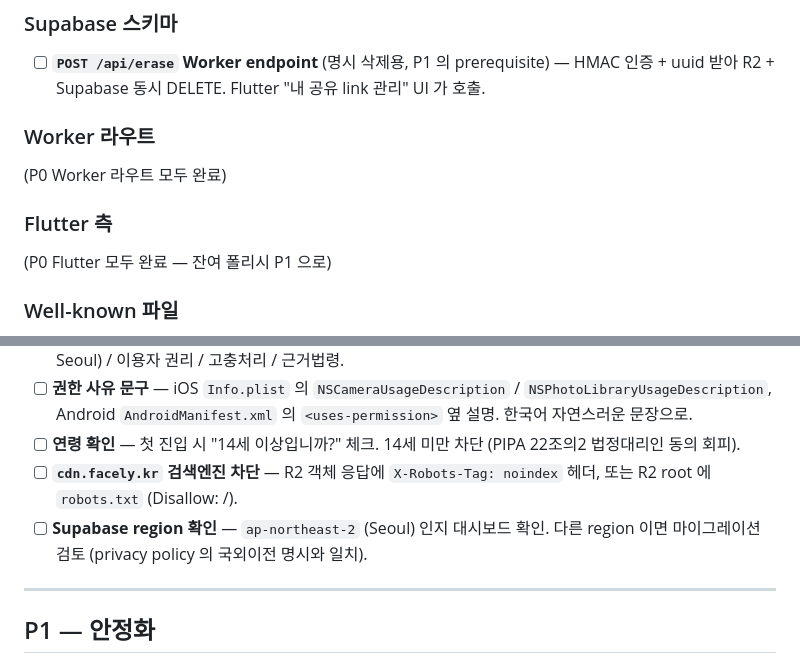
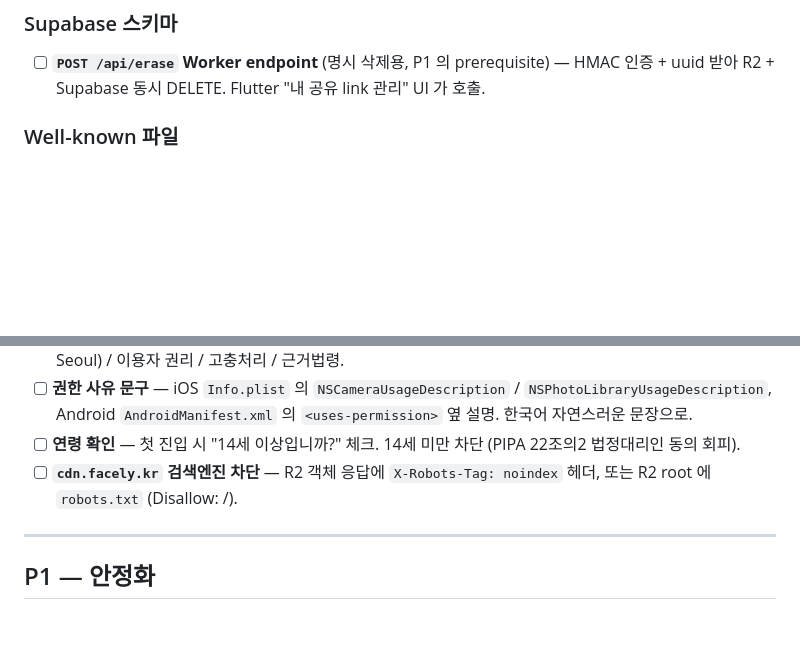
Before and after one commit to jinseokoh/face-reader, a Markdown page: react/docs/TO-DO.md, 2 parts joined by grey strips. GitHub-like rendering; blank space fills up the shorter version.

Commit message:
update todo.md

```diff
--- a/react/docs/TO-DO.md
+++ b/react/docs/TO-DO.md
@@ -15,14 +15,6 @@
 ### Supabase 스키마
 
 - [ ] **`POST /api/erase` Worker endpoint** (명시 삭제용, P1 의 prerequisite) — HMAC 인증 + uuid 받아 R2 + Supabase 동시 DELETE. Flutter "내 공유 link 관리" UI 가 호출.
-
-### Worker 라우트
-
-(P0 Worker 라우트 모두 완료)
-
-### Flutter 측
-
-(P0 Flutter 모두 완료 — 잔여 폴리시 P1 으로)
 
 ### Well-known 파일
 
@@ -43,7 +35,6 @@
 - [ ] **권한 사유 문구** — iOS `Info.plist` 의 `NSCameraUsageDescription` / `NSPhotoLibraryUsageDescription`, Android `AndroidManifest.xml` 의 `<uses-permission>` 옆 설명. 한국어 자연스러운 문장으로.
 - [ ] **연령 확인** — 첫 진입 시 "14세 이상입니까?" 체크. 14세 미만 차단 (PIPA 22조의2 법정대리인 동의 회피).
 - [ ] **`cdn.facely.kr` 검색엔진 차단** — R2 객체 응답에 `X-Robots-Tag: noindex` 헤더, 또는 R2 root 에 `robots.txt` (Disallow: /).
-- [ ] **Supabase region 확인** — `ap-northeast-2` (Seoul) 인지 대시보드 확인. 다른 region 이면 마이그레이션 검토 (privacy policy 의 국외이전 명시와 일치).
 
 ---
 
```
Also changed, not shown: other parts of react/docs/TO-DO.md (+1 -0 lines).
